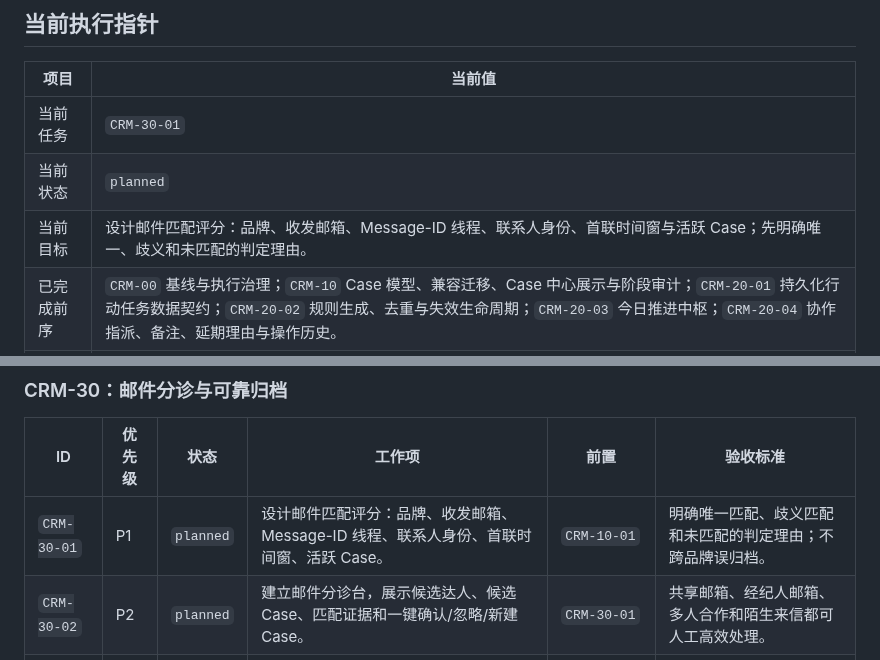
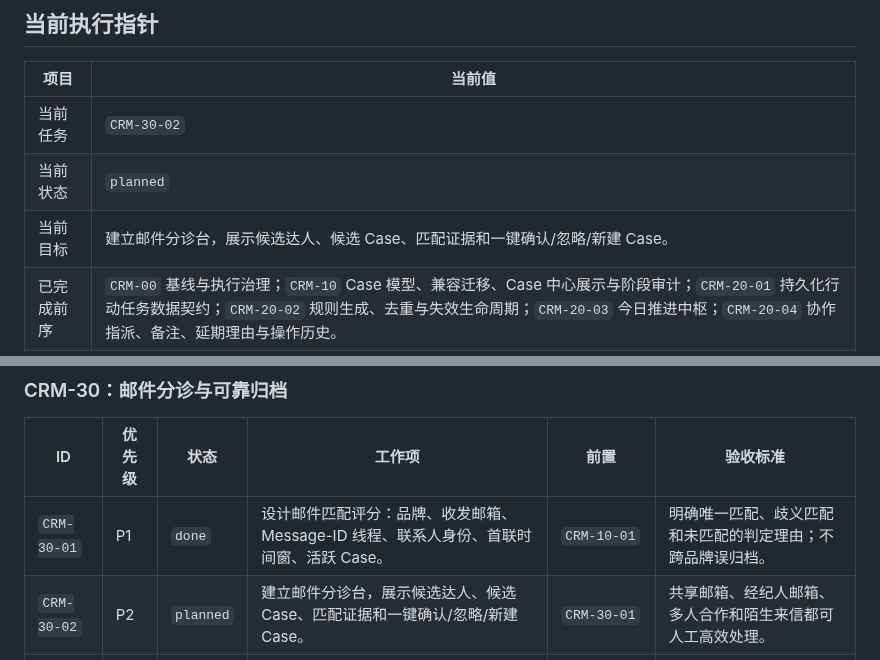
Before and after one commit to goog205118-art/BPPPPPPPPPDDDD, a Markdown page: docs/CRM_EXECUTION_TASKS.md, 2 parts joined by grey strips. Drawn GitHub-style.

Commit message:
docs(crm): checkpoint mail routing score task

```diff
--- a/docs/CRM_EXECUTION_TASKS.md
+++ b/docs/CRM_EXECUTION_TASKS.md
@@ -37,9 +37,9 @@
 
 | 项目 | 当前值 |
 | --- | --- |
-| 当前任务 | `CRM-30-01` |
+| 当前任务 | `CRM-30-02` |
 | 当前状态 | `planned` |
-| 当前目标 | 设计邮件匹配评分：品牌、收发邮箱、Message-ID 线程、联系人身份、首联时间窗与活跃 Case；先明确唯一、歧义和未匹配的判定理由。 |
+| 当前目标 | 建立邮件分诊台，展示候选达人、候选 Case、匹配证据和一键确认/忽略/新建 Case。 |
 | 已完成前序 | `CRM-00` 基线与执行治理；`CRM-10` Case 模型、兼容迁移、Case 中心展示与阶段审计；`CRM-20-01` 持久化行动任务数据契约；`CRM-20-02` 规则生成、去重与失效生命周期；`CRM-20-03` 今日推进中枢；`CRM-20-04` 协作指派、备注、延期理由与操作历史。 |
 | 禁止提前启动 | `CRM-60` 定时同步、自动发送、AI 自动推进高风险阶段。 |
 | 最近已验证基线 | `npm.cmd run check`、`npm.cmd run test:task-collaboration`、`npm.cmd run test:today-action-center`、`npm.cmd run test:action-task-storage`、`npm.cmd run test:case-display`、`npm.cmd run test:crm-regression`、`npm.cmd run test:followup-isolation`、Python AST 解析、`git diff --check`（功能提交 `0f7d3e8`）。 |
@@ -84,7 +84,7 @@
 
 | ID | 优先级 | 状态 | 工作项 | 前置 | 验收标准 |
 | --- | --- | --- | --- | --- | --- |
-| `CRM-30-01` | P1 | `planned` | 设计邮件匹配评分：品牌、收发邮箱、Message-ID 线程、联系人身份、首联时间窗、活跃 Case。 | `CRM-10-01` | 明确唯一匹配、歧义匹配和未匹配的判定理由；不跨品牌误归档。 |
+| `CRM-30-01` | P1 | `done` | 设计邮件匹配评分：品牌、收发邮箱、Message-ID 线程、联系人身份、首联时间窗、活跃 Case。 | `CRM-10-01` | 明确唯一匹配、歧义匹配和未匹配的判定理由；不跨品牌误归档。 |
 | `CRM-30-02` | P2 | `planned` | 建立邮件分诊台，展示候选达人、候选 Case、匹配证据和一键确认/忽略/新建 Case。 | `CRM-30-01` | 共享邮箱、经纪人邮箱、多人合作和陌生来信都可人工高效处理。 |
 | `CRM-30-03` | P1 | `planned` | 将分诊结果、手动纠正和回信高亮联动到 Case 与今日推进。 | `CRM-20-03`, `CRM-30-02` | 新回信自动生成待办；人工归档后邮件、Case 和待办状态一致。 |
 | `CRM-30-04` | P2 | `planned` | 为陌生达人合作来信增加“新线索”入口与去重建议。 | `CRM-30-02` | 可从邮件创建待开发达人，保留来源邮件与品牌归属。 |
```
Also changed, not shown: other parts of docs/CRM_EXECUTION_TASKS.md (+2 -0 lines).
